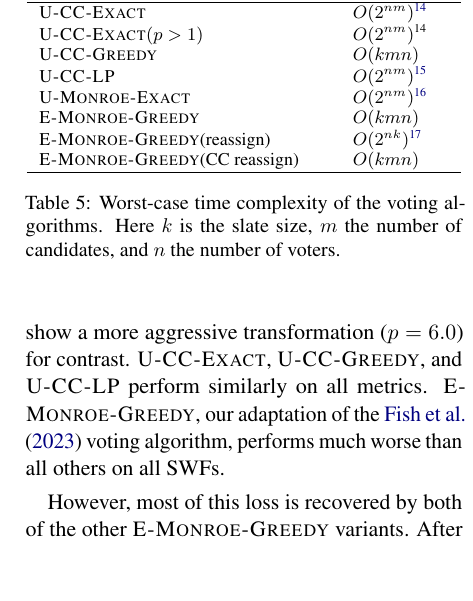
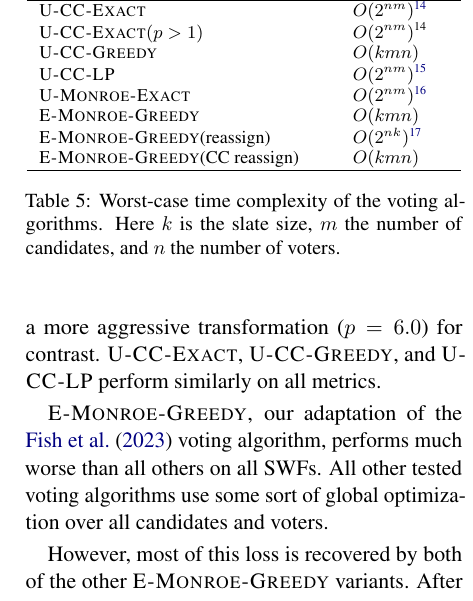
Before and after one commit to aaron-sandoval/generative_social_choice, a LaTeX paper (paper/paper.tex): part of one column of page 9 of 19, cut so that both start at the same text, the shorter picture padded with empty space. Compiled offline with pdfLaTeX.

Commit message:
wip results writing

```diff
--- a/paper/paper.tex
+++ b/paper/paper.tex
@@ -573,7 +573,9 @@ We also evaluate each voting algorithm on the social welfare functions from \Cre
 Using the 20 ballot profiles generated from GenerativeCC in the embedding ablation study (Appendix~\ref{app:embedding-ablation-details}), we produce the results in Figure~\ref{fig:sfws-voting-algs}.
 \Exact{} with a mild geometric transformation (\(p=1.5\)) behaves almost identically to the untransformed rule on this benchmark, so in the figure we additionally show a more aggressive transformation (\(p=6.0\)) for contrast.
 \Exact{}, \Greedy{}, and \LP{} perform similarly on all metrics.
+
 \GreedyMonroe{}, our adaptation of the \citet{fish-v2} voting algorithm, performs much worse than all others on all SWFs.
+All other tested voting algorithms use some sort of global optimization over all candidates and voters.
 
 However, most of this loss is recovered by both of the other \GreedyMonroe{} variants.
 After greedy slate selection, either relaxing the Monroe equal-sized constituency constraint or solving optimally within this constraint produces similar performance.
```
